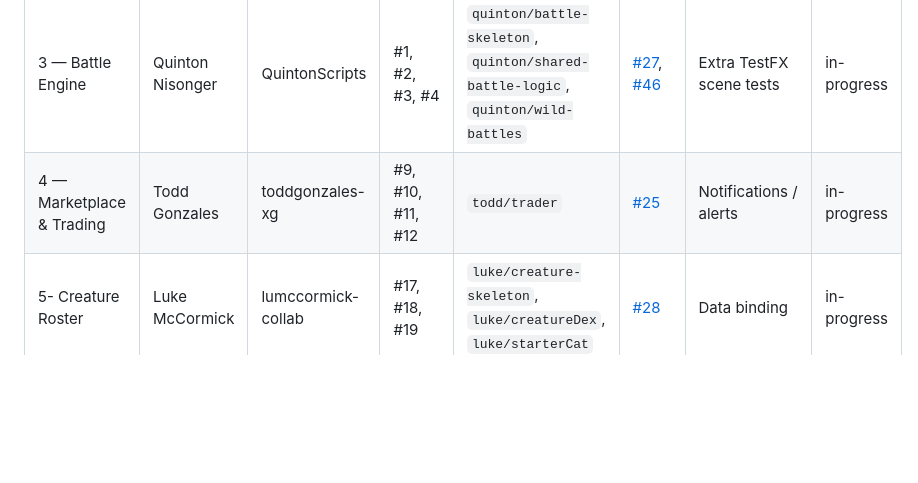
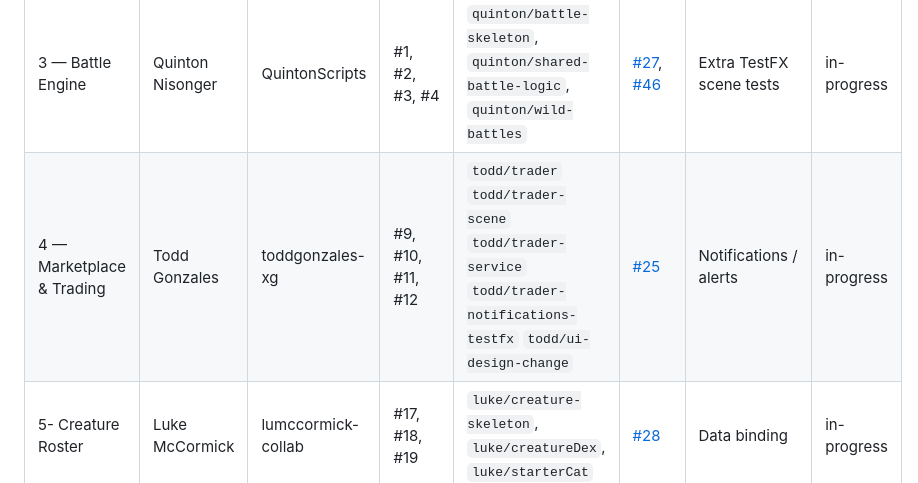
Before and after one commit to LiNQ3ST/clash-of-claws, a Markdown page: README.md, the part around the change. Rendered like a GitHub page; blank space fills up the shorter version.

Commit message:
Expand Marketplace & Trading section in README
Updated the Marketplace & Trading section to include additional files related to trader functionality.

```diff
--- a/README.md
+++ b/README.md
@@ -21,7 +21,7 @@ CST 338 Project 2 — Team **L!NQ3ST**.
 | 1 — Accounts | Sahtra Green | SahtraRG | #5, #6, #7, #8 | `sahtra/player-data`, `sahtra/account-scenes`, `sahtra/account-auth`, `sahtra/account-tests` | [#23](https://github.com/LiNQ3ST/clash-of-claws/pull/23), [#26](https://github.com/LiNQ3ST/clash-of-claws/pull/26), [#32](https://github.com/LiNQ3ST/clash-of-claws/pull/32) | Custom reusable FXML component | in-progress |
 | 2 — Admin & Arenas| Nabiha Fatima |nfatima-csumb | #13, #14, #15, #16 | `nabiha/admin-arena-skeleton`                                                                | [#29](https://github.com/LiNQ3ST/clash-of-claws/pull/29) | Confirmation and Validation Dialogs | in-progress |
 | 3 — Battle Engine | Quinton Nisonger | QuintonScripts | #1, #2, #3, #4 | `quinton/battle-skeleton`, `quinton/shared-battle-logic`, `quinton/wild-battles` | [#27](https://github.com/LiNQ3ST/clash-of-claws/pull/27), [#46](https://github.com/LiNQ3ST/clash-of-claws/pull/46) | Extra TestFX scene tests | in-progress |
-| 4 — Marketplace & Trading | Todd Gonzales | toddgonzales-xg | #9, #10, #11, #12 | `todd/trader`                                                                                | [#25](https://github.com/LiNQ3ST/clash-of-claws/pull/25) | Notifications / alerts | in-progress|
+| 4 — Marketplace & Trading | Todd Gonzales | toddgonzales-xg | #9, #10, #11, #12 | `todd/trader` `todd/trader-scene` `todd/trader-service` `todd/trader-notifications-testfx` `todd/ui-design-change`                                                                                   | [#25](https://github.com/LiNQ3ST/clash-of-claws/pull/25) | Notifications / alerts | in-progress|
 | 5- Creature Roster| Luke McCormick |lumccormick-collab | #17, #18, #19  | `luke/creature-skeleton`, `luke/creatureDex`, `luke/starterCat`                               | [#28](https://github.com/LiNQ3ST/clash-of-claws/pull/28) | Data binding | in-progress |
 
 
```
